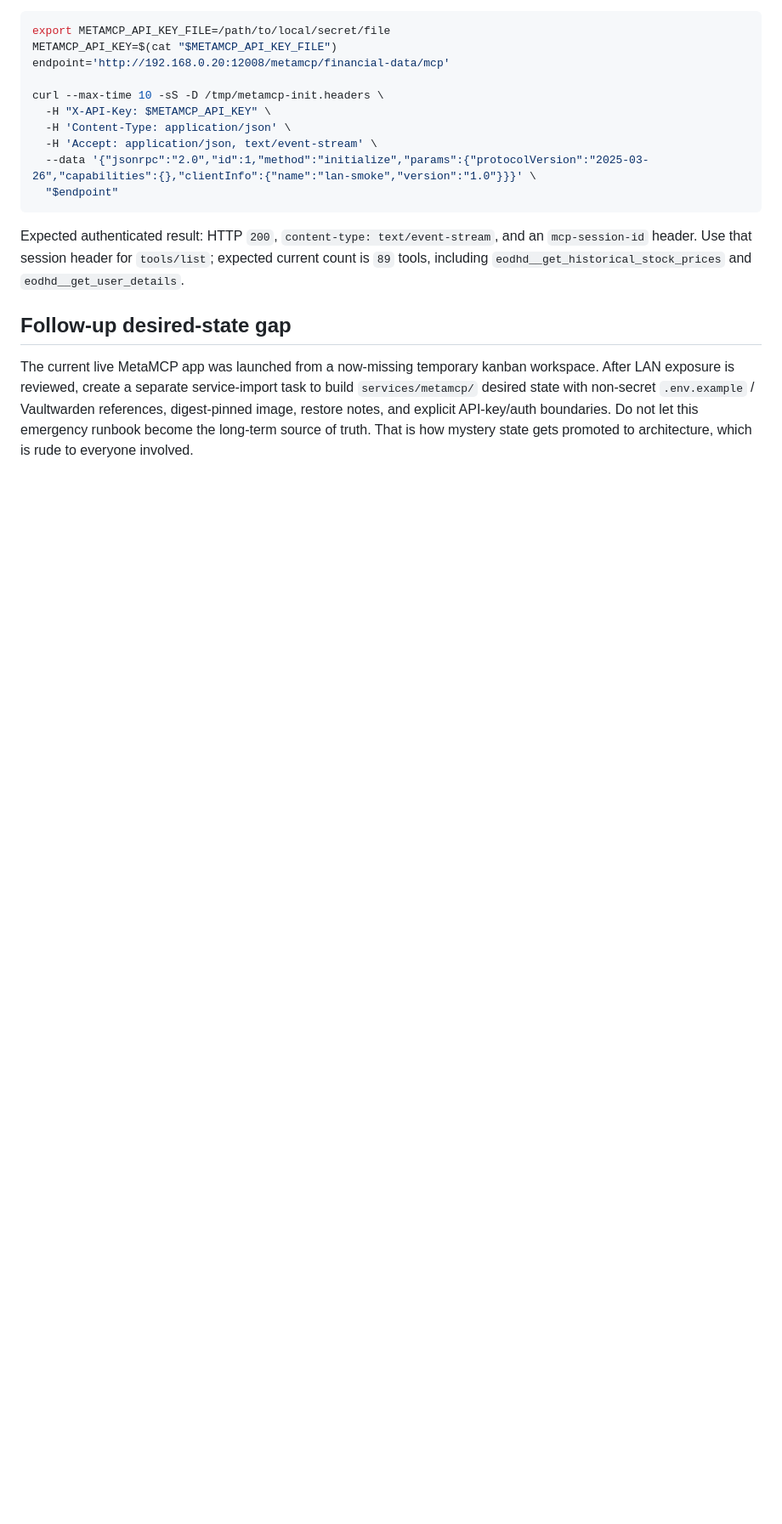
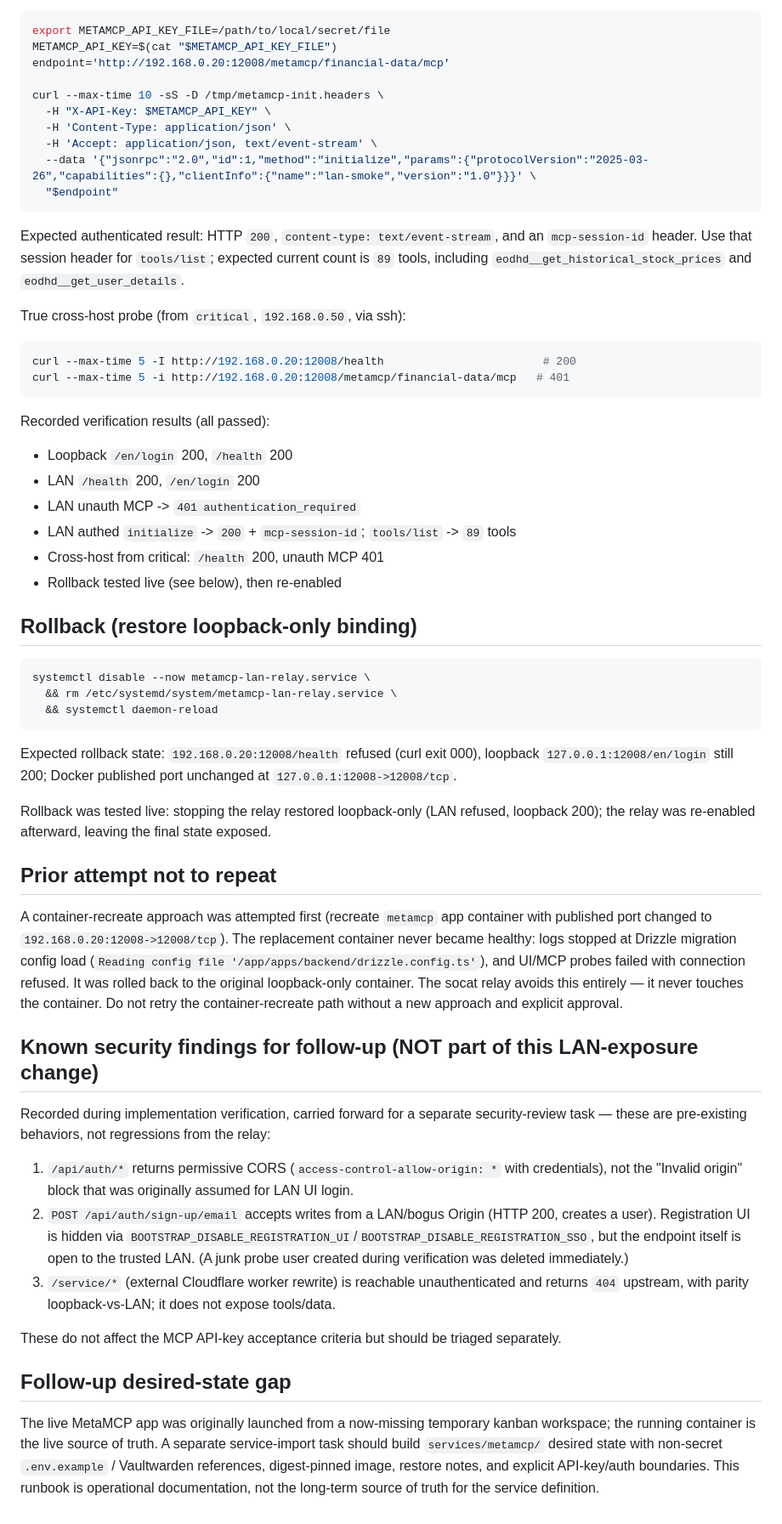
Before and after one commit to LimbicNode42/home-lab, a Markdown page: docs/metamcp-lan-exposure.md, the part around one of its changes. Shown at 85% size. Drawn GitHub-style; blank space fills up the shorter version.

````diff
--- a/docs/metamcp-lan-exposure.md
+++ b/docs/metamcp-lan-exposure.md
@@ -140,6 +130,47 @@ curl --max-time 10 -sS -D /tmp/metamcp-init.headers \
 
 Expected authenticated result: HTTP `200`, `content-type: text/event-stream`, and an `mcp-session-id` header. Use that session header for `tools/list`; expected current count is `89` tools, including `eodhd__get_historical_stock_prices` and `eodhd__get_user_details`.
 
+True cross-host probe (from `critical`, `192.168.0.50`, via ssh):
+
+```bash
+curl --max-time 5 -I http://192.168.0.20:12008/health                        # 200
+curl --max-time 5 -i http://192.168.0.20:12008/metamcp/financial-data/mcp   # 401
+```
+
+Recorded verification results (all passed):
+- Loopback `/en/login` 200, `/health` 200
+- LAN `/health` 200, `/en/login` 200
+- LAN unauth MCP -> `401 authentication_required`
+- LAN authed `initialize` -> `200` + `mcp-session-id`; `tools/list` -> `89` tools
+- Cross-host from critical: `/health` 200, unauth MCP 401
+- Rollback tested live (see below), then re-enabled
+
+## Rollback (restore loopback-only binding)
+
+```bash
+systemctl disable --now metamcp-lan-relay.service \
+  && rm /etc/systemd/system/metamcp-lan-relay.service \
+  && systemctl daemon-reload
+```
+
+Expected rollback state: `192.168.0.20:12008/health` refused (curl exit 000), loopback `127.0.0.1:12008/en/login` still 200; Docker published port unchanged at `127.0.0.1:12008->12008/tcp`.
+
+Rollback was tested live: stopping the relay restored loopback-only (LAN refused, loopback 200); the relay was re-enabled afterward, leaving the final state exposed.
+
+## Prior attempt not to repeat
+
+A container-recreate approach was attempted first (recreate `metamcp` app container with published port changed to `192.168.0.20:12008->12008/tcp`). The replacement container never became healthy: logs stopped at Drizzle migration config load (`Reading config file '/app/apps/backend/drizzle.config.ts'`), and UI/MCP probes failed with connection refused. It was rolled back to the original loopback-only container. The socat relay avoids this entirely — it never touches the container. Do not retry the container-recreate path without a new approach and explicit approval.
+
+## Known security findings for follow-up (NOT part of this LAN-exposure change)
+
+Recorded during implementation verification, carried forward for a separate security-review task — these are pre-existing behaviors, not regressions from the relay:
+
+1. `/api/auth/*` returns permissive CORS (`access-control-allow-origin: *` with credentials), not the "Invalid origin" block that was originally assumed for LAN UI login.
+2. `POST /api/auth/sign-up/email` accepts writes from a LAN/bogus Origin (HTTP 200, creates a user). Registration UI is hidden via `BOOTSTRAP_DISABLE_REGISTRATION_UI`/`BOOTSTRAP_DISABLE_REGISTRATION_SSO`, but the endpoint itself is open to the trusted LAN. (A junk probe user created during verification was deleted immediately.)
+3. `/service/*` (external Cloudflare worker rewrite) is reachable unauthenticated and returns `404` upstream, with parity loopback-vs-LAN; it does not expose tools/data.
+
+These do not affect the MCP API-key acceptance criteria but should be triaged separately.
+
 ## Follow-up desired-state gap
 
-The current live MetaMCP app was launched from a now-missing temporary kanban workspace. After LAN exposure is reviewed, create a separate service-import task to build `services/metamcp/` desired state with non-secret `.env.example` / Vaultwarden references, digest-pinned image, restore notes, and explicit API-key/auth boundaries. Do not let this emergency runbook become the long-term source of truth. That is how mystery state gets promoted to architecture, which is rude to everyone involved.
+The live MetaMCP app was originally launched from a now-missing temporary kanban workspace; the running container is the live source of truth. A separate service-import task should build `services/metamcp/` desired state with non-secret `.env.example` / Vaultwarden references, digest-pinned image, restore notes, and explicit API-key/auth boundaries. This runbook is operational documentation, not the long-term source of truth for the service definition.
````
Also changed, not shown: other parts of docs/metamcp-lan-exposure.md (+81 -91 lines).
